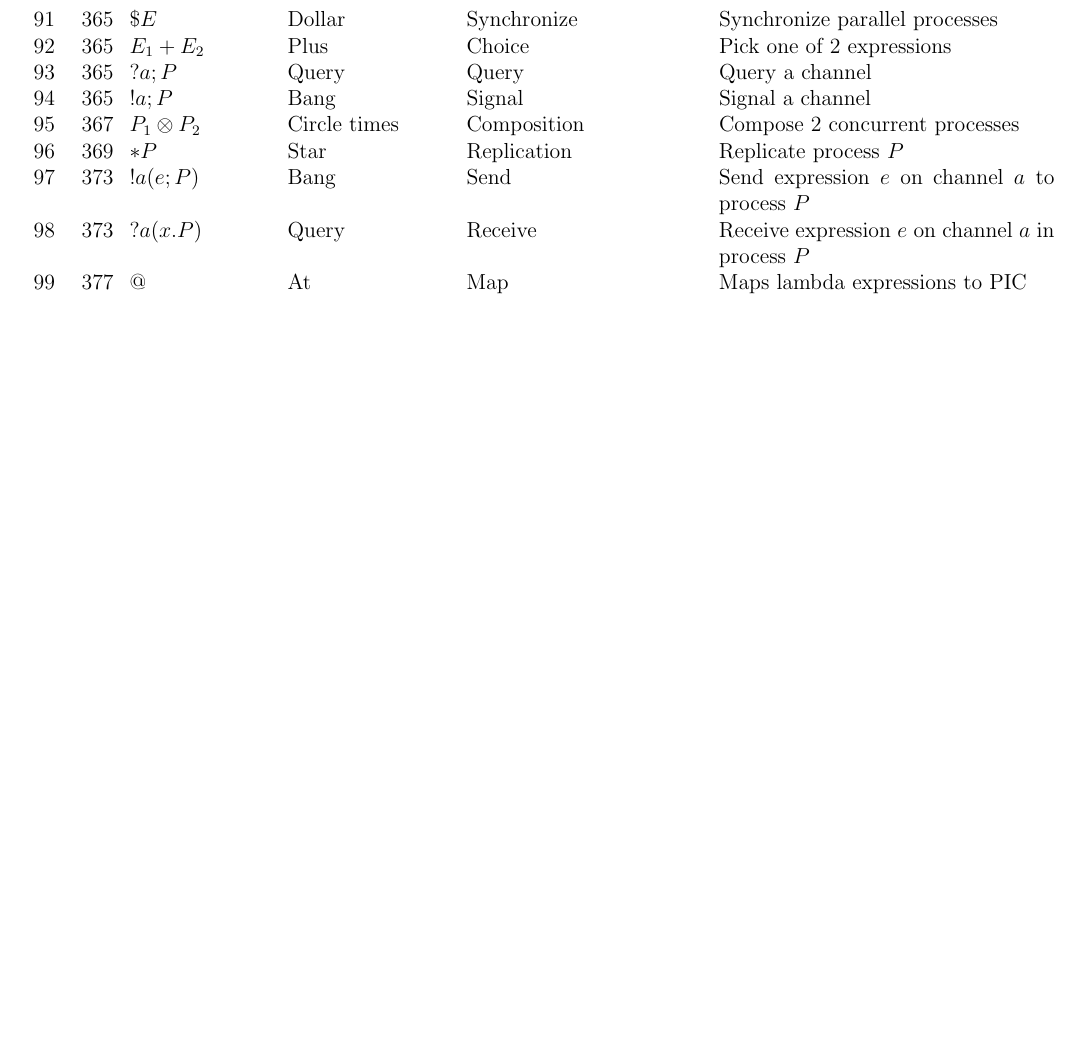
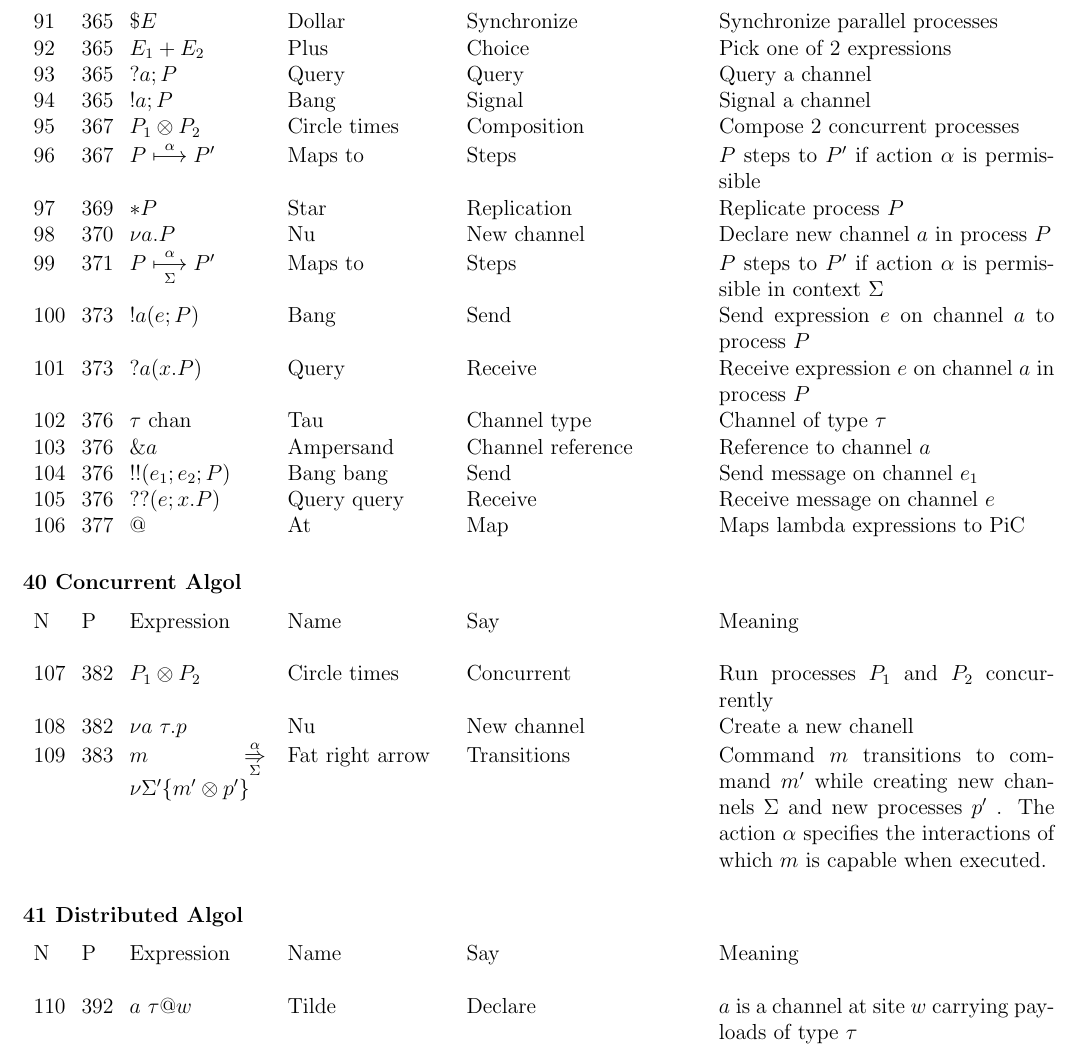
Before and after one commit to CompSciCabal/SMRTYPRTY, a LaTeX document (pfpl/draftcheatsheet.tex): part of page 7 of 7, cut so that both start at the same text, the shorter picture padded with empty space. Compiled offline with pdfLaTeX.

Commit message:
Bring draft up to Chapter 41

```diff
--- a/pfpl/draftcheatsheet.tex
+++ b/pfpl/draftcheatsheet.tex
@@ -332,10 +332,37 @@ N & P & Expression & Name & Say & Meaning \\ \\
 93& 365 & $?a;P$ & Query  & Query & Query a channel \\
 94& 365 & $!a;P$ & Bang  & Signal & Signal a channel \\
 95 & 367 & $ P_1 \otimes P_2 $  & Circle times & Composition & Compose 2 concurrent processes \\
-96 & 369 & $ *P $  & Star & Replication & Replicate process $P$ \\
-97 & 373 & $ ! a ( e ; P ) $  & Bang & Send & Send expression $e$ on channel $a$ to process $P$ \\
-98 & 373 & $ ? a ( x . P ) $  & Query & Receive & Receive expression $e$ on channel $a$ in process $P$ \\
-99 & 377 & $ @ $ & At & Map & Maps lambda expressions to PIC \\
+96 & 367 & $P \overset{\alpha}{\longmapsto} P' $ & Maps to & Steps & $P$ steps to $P'$ if action $\alpha$ is permissible \\
+97 & 369 & $ *P $  & Star & Replication & Replicate process $P$ \\
+98 & 370 & $ \nu a . P $ & Nu & New channel & Declare new channel $a$ in process $P$ \\
+99 & 371 & $P \overset{\alpha}{\underset{\Sigma}{\longmapsto}} P' $ & Maps to & Steps & $P$ steps to $P'$ if action $\alpha$ is permissible in context $\Sigma$ \\
+100 & 373 & $ ! a ( e ; P ) $  & Bang & Send & Send expression $e$ on channel $a$ to process $P$ \\
+101 & 373 & $ ? a ( x . P ) $  & Query & Receive & Receive expression $e$ on channel $a$ in process $P$ \\
+102 & 376 & $ \tau $ chan & Tau & Channel type & Channel of type $\tau$ \\
+103 & 376 & $ \& a $ & Ampersand & Channel reference & Reference to channel $a$ \\
+104 & 376 & $ !!(e_1;e_2;P) $ & Bang bang & Send & Send message on channel $e_1$  \\
+105 & 376 & $ ??(e;x.P) $ & Query query & Receive & Receive message on channel $e$  \\
+106 & 377 & $ @ $ & At & Map & Maps lambda expressions to PiC \\
 \end{tabular}
 
+\subsubsection*{40 Concurrent Algol}
+\begin{tabular}[b] {p{.025\textwidth} p{.025\textwidth} p{.13\textwidth} p{.15\textwidth}
+p{.22\textwidth} p{.32\textwidth}}
+N & P & Expression & Name & Say & Meaning \\ \\
+
+107& 382 & $ P_1 \otimes P_2 $ & Circle times  & Concurrent & Run processes $P_1$ and $P_2$ concurrently \\
+108 & 382 & $ \nu a ~\tau . p $ & Nu & New channel & Create a new chanell \\
+109 & 383 & $ m \overset{\alpha}{\underset{\Sigma}{\Rightarrow}} \nu \Sigma ' \{ m' \otimes p'\} $ & Fat right arrow & Transitions & Command $m$ transitions to command $m'$ while creating new channels $\Sigma$  and
+new processes $p'$ . The action $\alpha$ specifies the interactions of which $m$ is capable when executed. \\
+\end{tabular}
+
+\subsubsection*{41 Distributed Algol}
+\begin{tabular}[b] {p{.025\textwidth} p{.025\textwidth} p{.13\textwidth} p{.15\textwidth}
+p{.22\textwidth} p{.32\textwidth}}
+N & P & Expression & Name & Say & Meaning \\ \\
+
+110 & 392 & $ a~\tau @ w $ & Tilde  & Declare & $a$ is a channel at site $w$ carrying payloads of type $\tau$ \\
+\end{tabular}
+
+
 \end{document}
```
Also changed, not shown: pfpl/draftcheatsheet.pdf.
